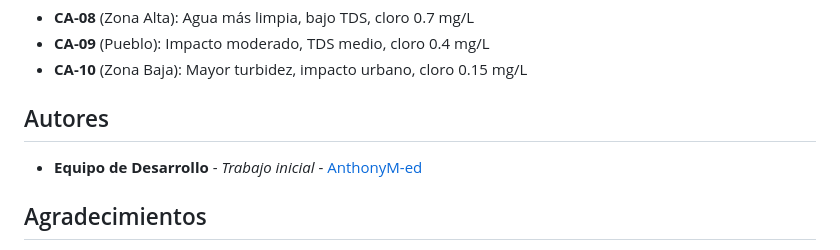
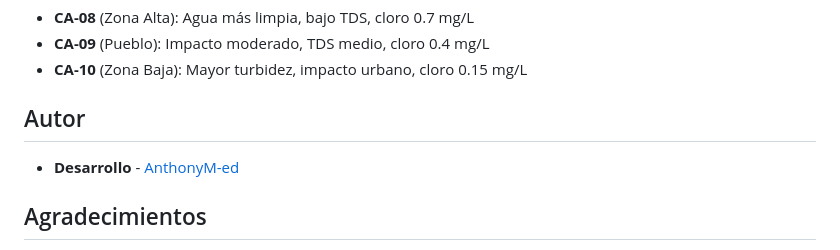
Before and after one commit to AnthonyM-ed/WaterQualityAnalyzer, a Markdown page: README.md, the part around the change. Drawn GitHub-style.

Commit message:
Fix: alineamiento README

```diff
--- a/README.md
+++ b/README.md
@@ -243,9 +243,9 @@ El sistema genera datos realistas cada **30 segundos** con las siguientes caract
 - **CA-09** (Pueblo): Impacto moderado, TDS medio, cloro 0.4 mg/L
 - **CA-10** (Zona Baja): Mayor turbidez, impacto urbano, cloro 0.15 mg/L
 
-## Autores
+## Autor
 
-- **Equipo de Desarrollo** - *Trabajo inicial* - [AnthonyM-ed](https://github.com/AnthonyM-ed)
+- **Desarrollo** - [AnthonyM-ed](https://github.com/AnthonyM-ed)
 
 ## Agradecimientos
 
```
